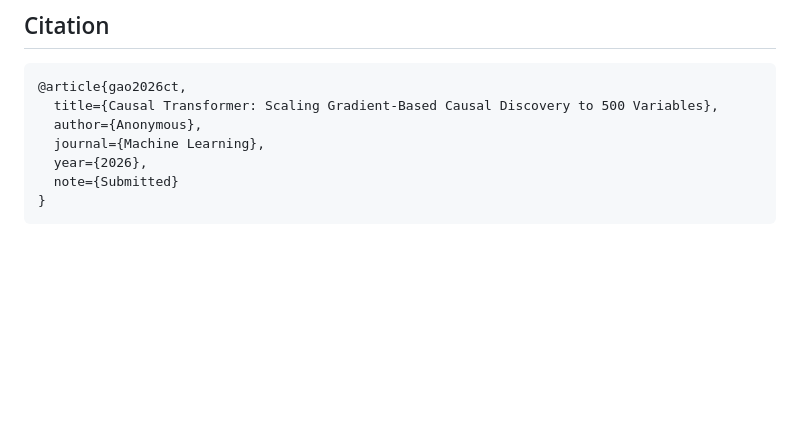
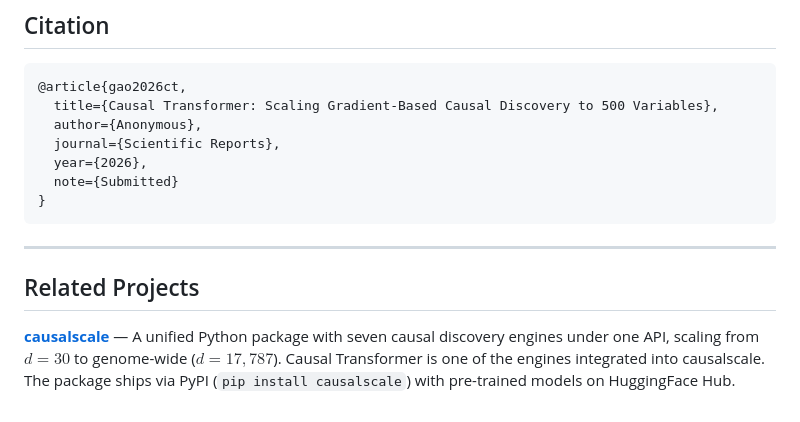
Before and after one commit to gsd3247186514-cell/CausalTransformer, a Markdown page: README.md, the part around the change. Rendered like a GitHub page; blank space fills up the shorter version.

Commit message:
Add causalscale cross-link + fix bibtex journal field

````diff
--- a/README.md
+++ b/README.md
@@ -120,8 +120,14 @@ Real cancer transcriptomic data used in this paper comes from the [UCSC Xena Bro
 @article{gao2026ct,
   title={Causal Transformer: Scaling Gradient-Based Causal Discovery to 500 Variables},
   author={Anonymous},
-  journal={Machine Learning},
+  journal={Scientific Reports},
   year={2026},
   note={Submitted}
 }
 ```
+
+---
+
+## Related Projects
+
+**[causalscale](https://github.com/sgao-academics/causalscale)** — A unified Python package with seven causal discovery engines under one API, scaling from $d=30$ to genome-wide ($d=17{,}787$). Causal Transformer is one of the engines integrated into causalscale. The package ships via PyPI (`pip install causalscale`) with pre-trained models on HuggingFace Hub.
````
